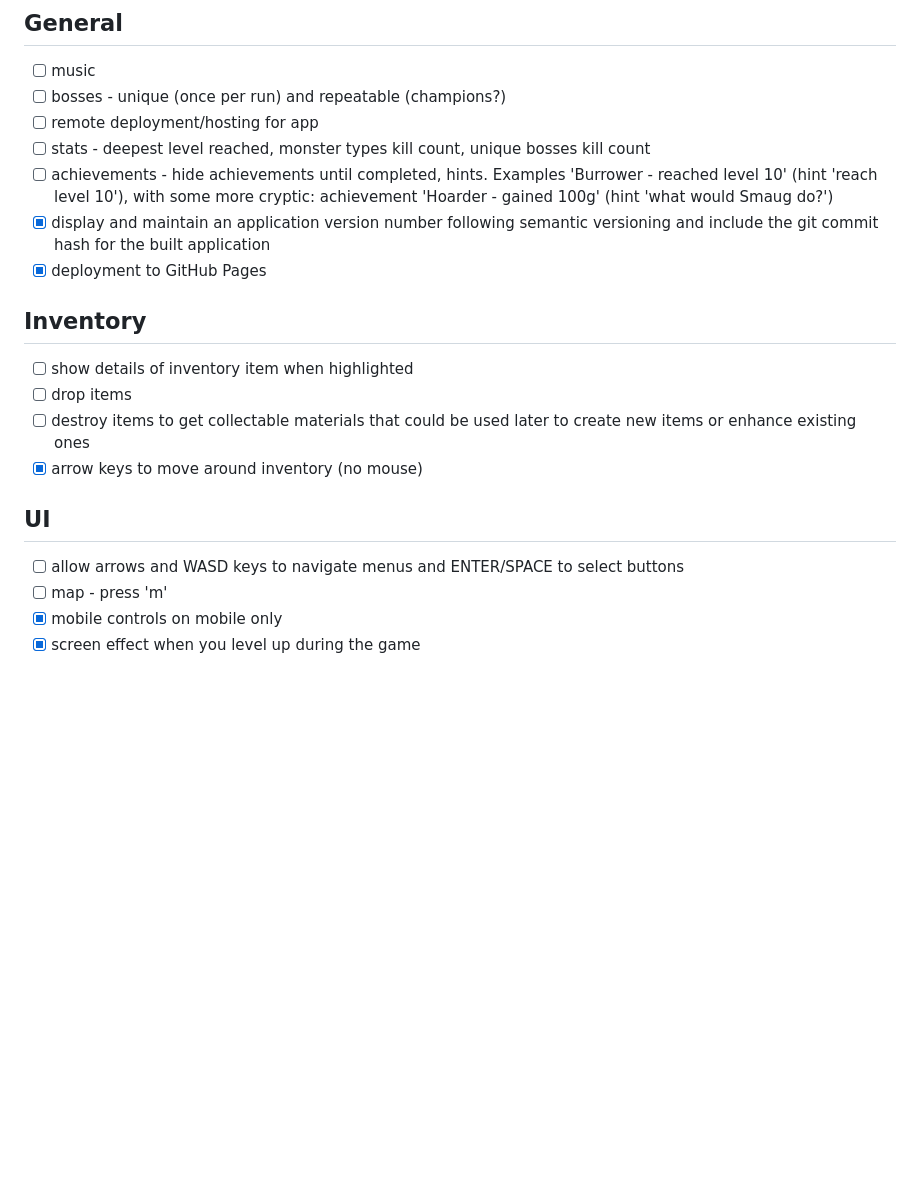
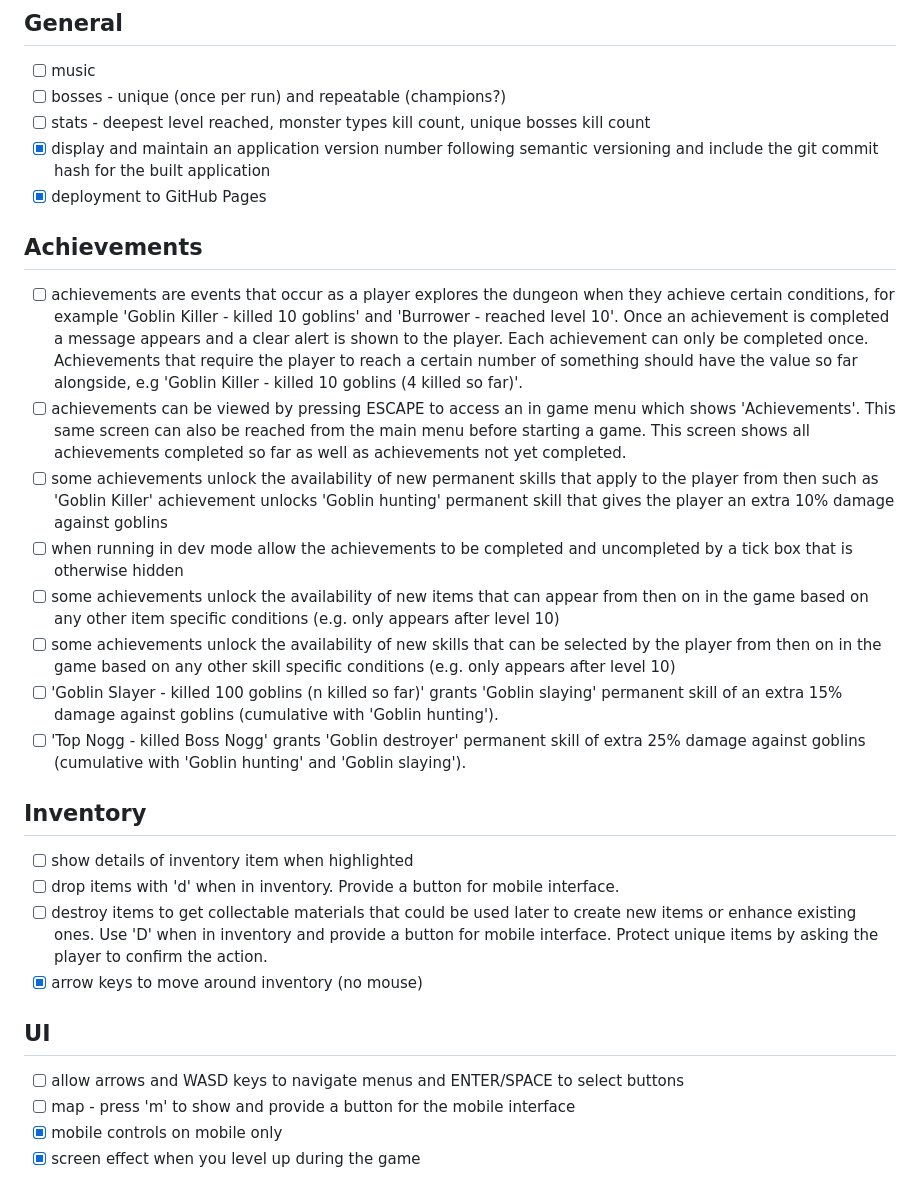
Before and after one commit to julianchurchill/2d-dungeon-crawler, a Markdown page: TODO.md, the part around one of its changes. GitHub-like rendering; blank space fills up the shorter version.

```diff
--- a/TODO.md
+++ b/TODO.md
@@ -8,23 +8,32 @@
 
 - [ ] music
 - [ ] bosses - unique (once per run) and repeatable (champions?)
-- [ ] remote deployment/hosting for app
 - [ ] stats - deepest level reached, monster types kill count, unique bosses kill count
-- [ ] achievements - hide achievements until completed, hints. Examples 'Burrower - reached level 10' (hint 'reach level 10'), with some more cryptic: achievement 'Hoarder - gained 100g' (hint 'what would Smaug do?')
 - [x] display and maintain an application version number following semantic versioning and include the git commit hash for the built application
 - [x] deployment to GitHub Pages
+
+## Achievements
+
+- [ ] achievements are events that occur as a player explores the dungeon when they achieve certain conditions, for example 'Goblin Killer - killed 10 goblins' and 'Burrower - reached level 10'. Once an achievement is completed a message appears and a clear alert is shown to the player. Each achievement can only be completed once. Achievements that require the player to reach a certain number of something should have the value so far alongside, e.g 'Goblin Killer - killed 10 goblins (4 killed so far)'.
+- [ ] achievements can be viewed by pressing ESCAPE to access an in game menu which shows 'Achievements'. This same screen can also be reached from the main menu before starting a game. This screen shows all achievements completed so far as well as achievements not yet completed.
+- [ ] some achievements unlock the availability of new permanent skills that apply to the player from then such as 'Goblin Killer' achievement unlocks 'Goblin hunting' permanent skill that gives the player an extra 10% damage against goblins
+- [ ] when running in dev mode allow the achievements to be completed and uncompleted by a tick box that is otherwise hidden
+- [ ] some achievements unlock the availability of new items that can appear from then on in the game based on any other item specific conditions (e.g. only appears after level 10)
+- [ ] some achievements unlock the availability of new skills that can be selected by the player from then on in the game based on any other skill specific conditions (e.g. only appears after level 10)
+- [ ] 'Goblin Slayer - killed 100 goblins (n killed so far)' grants 'Goblin slaying' permanent skill of an extra 15% damage against goblins (cumulative with 'Goblin hunting').
+- [ ] 'Top Nogg - killed Boss Nogg' grants 'Goblin destroyer' permanent skill of extra 25% damage against goblins (cumulative with 'Goblin hunting' and 'Goblin slaying').
 
 ## Inventory
 
 - [ ] show details of inventory item when highlighted
-- [ ] drop items
-- [ ] destroy items to get collectable materials that could be used later to create new items or enhance existing ones
+- [ ] drop items with 'd' when in inventory. Provide a button for mobile interface.
+- [ ] destroy items to get collectable materials that could be used later to create new items or enhance existing ones. Use 'D' when in inventory and provide a button for mobile interface. Protect unique items by asking the player to confirm the action.
 - [x] arrow keys to move around inventory (no mouse)
 
 ## UI
 
 - [ ] allow arrows and WASD keys to navigate menus and ENTER/SPACE to select buttons
-- [ ] map - press 'm'
+- [ ] map - press 'm' to show and provide a button for the mobile interface
 - [x] mobile controls on mobile only
 - [x] screen effect when you level up during the game
 
```
Also changed, not shown: other parts of TODO.md (+22 -4 lines).
